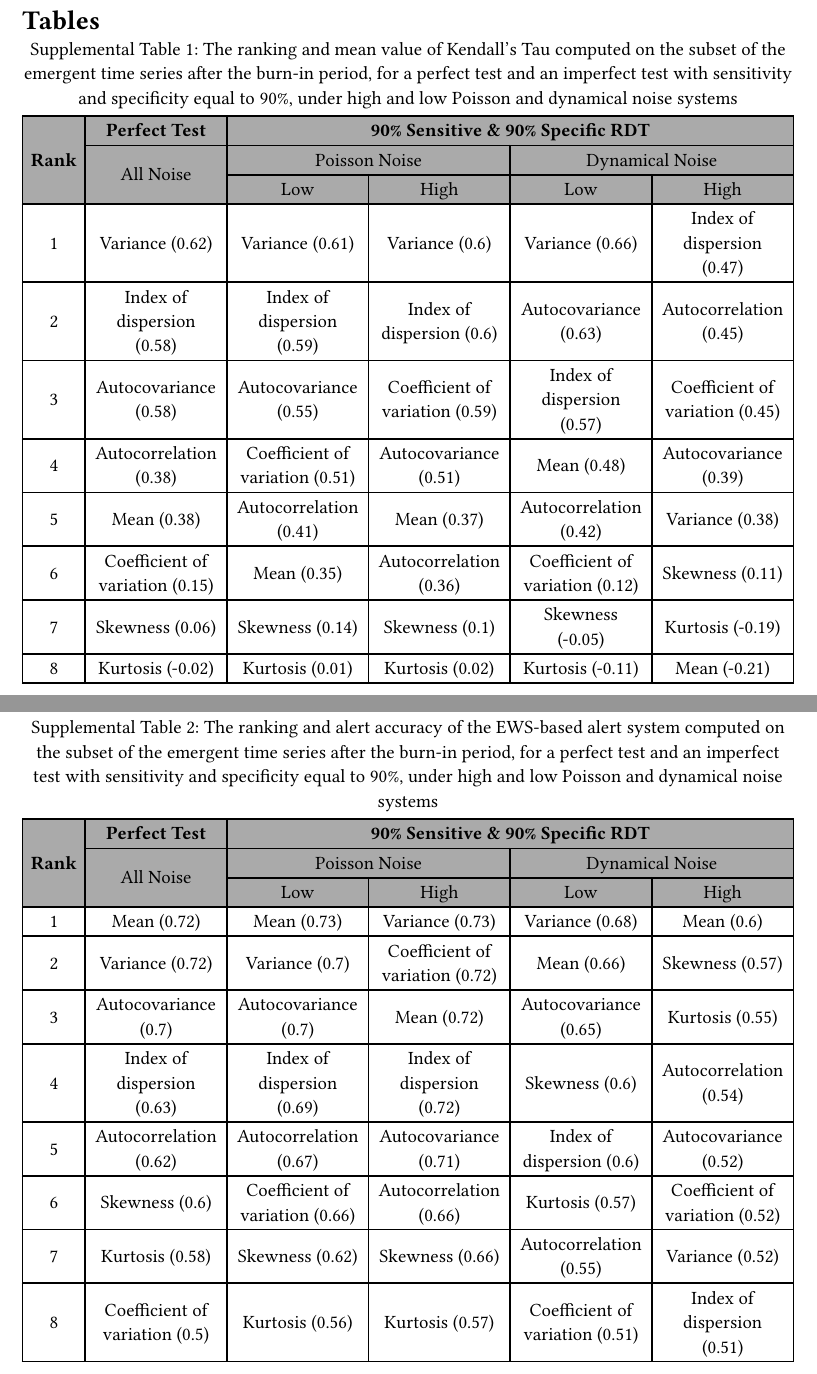
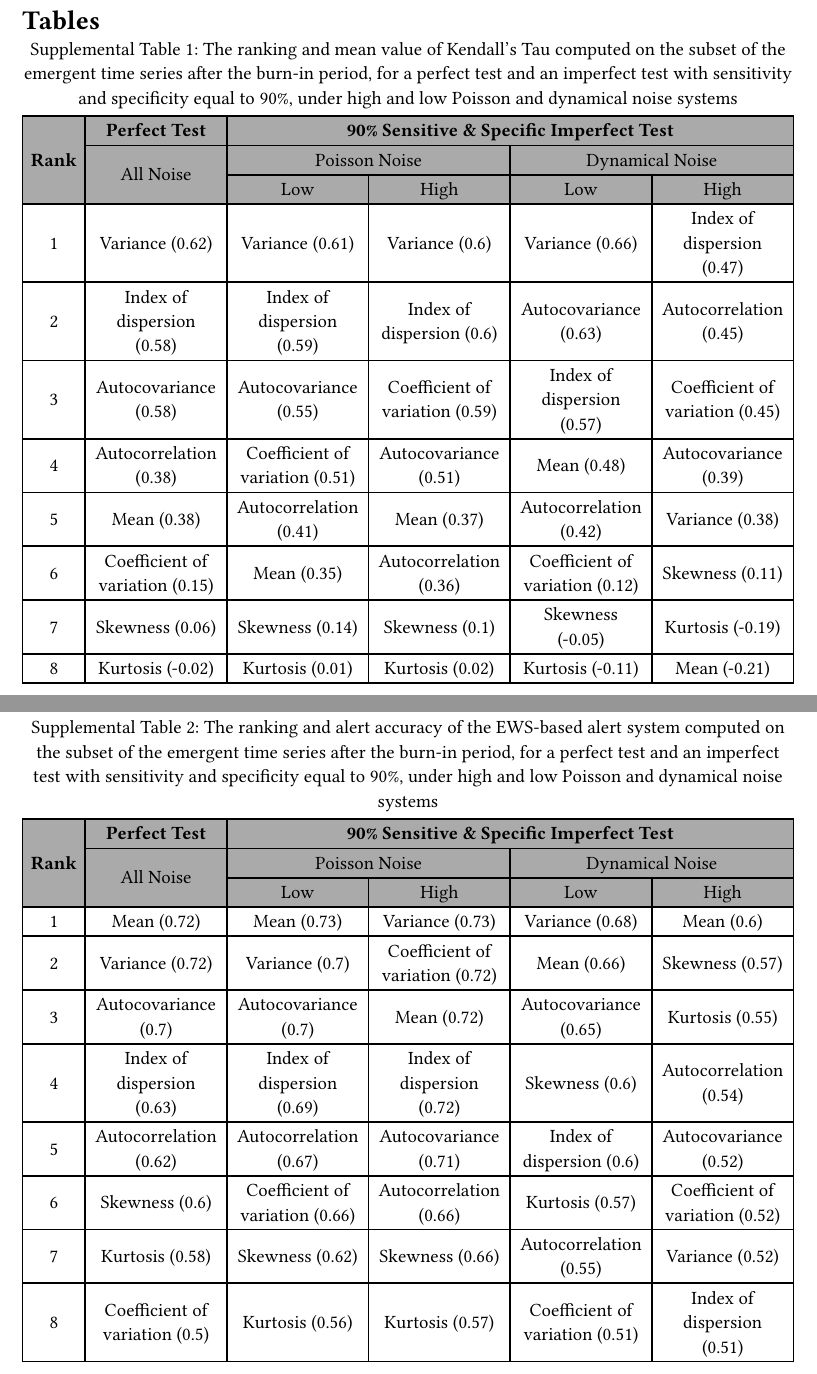
Before and after one commit to arnold-c/CSDNoise, a Typst document (manuscript/supplemental-appendix.typ): two parts of pages 2 and 3 of 8, joined at a grey line, cut so that both start at the same text. Compiled offline with Typst 0.15.

Commit message:
Update table headers to specify imperfect test

```diff
--- a/manuscript/supplemental-appendix.typ
+++ b/manuscript/supplemental-appendix.typ
@@ -31,7 +31,7 @@
   three_header_table(
     columns: 6,
     align: horizon,
-    table.cell(rowspan: 3, align: horizon)[Rank], [Perfect Test], table.cell(colspan: 4)[90% Sensitive & 90% Specific RDT],
+    table.cell(rowspan: 3, align: horizon)[Rank], [Perfect Test], table.cell(colspan: 4)[90% Sensitive & Specific Imperfect Test],
     table.cell(rowspan: 2)[All Noise], table.cell(colspan: 2)[Poisson Noise], table.cell(colspan:2)[Dynamical Noise],
     ..tau_comparison_vals
   ),
@@ -46,7 +46,7 @@
   three_header_table(
     columns: 6,
     align: horizon,
-    table.cell(rowspan: 3, align: horizon)[Rank], [Perfect Test], table.cell(colspan: 4)[90% Sensitive & 90% Specific RDT],
+    table.cell(rowspan: 3, align: horizon)[Rank], [Perfect Test], table.cell(colspan: 4)[90% Sensitive & Specific Imperfect Test],
     table.cell(rowspan: 2)[All Noise], table.cell(colspan: 2)[Poisson Noise], table.cell(colspan:2)[Dynamical Noise],
     ..accuracy_comparison_vals
   ),
```
